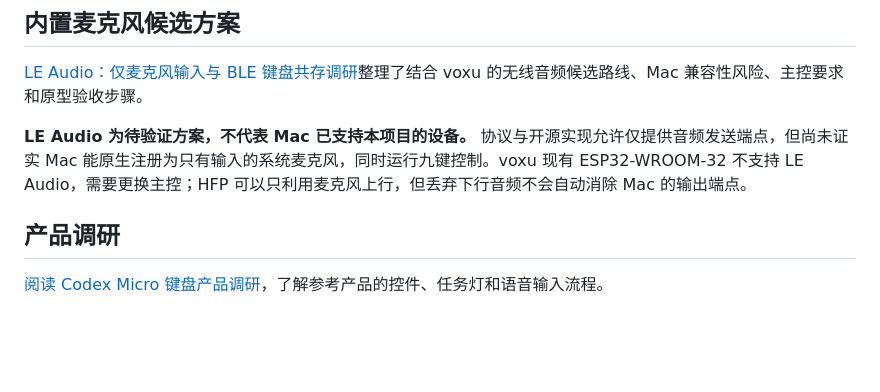
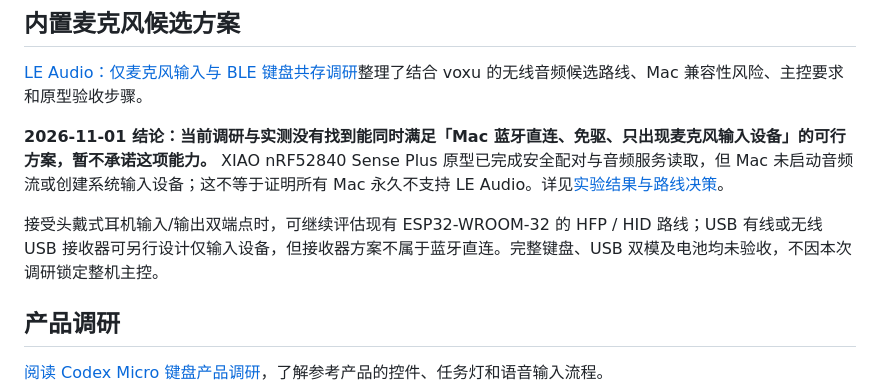
Before and after one commit to krisxia0506/codex-micro, a Markdown page: README.md, the part around the change. GitHub-like rendering; blank space fills up the shorter version.

```diff
--- a/README.md
+++ b/README.md
@@ -37,7 +37,9 @@
 
 [LE Audio：仅麦克风输入与 BLE 键盘共存调研](docs/hardware/le-audio-microphone.md)整理了结合 voxu 的无线音频候选路线、Mac 兼容性风险、主控要求和原型验收步骤。
 
-**LE Audio 为待验证方案，不代表 Mac 已支持本项目的设备。** 协议与开源实现允许仅提供音频发送端点，但尚未证实 Mac 能原生注册为只有输入的系统麦克风，同时运行九键控制。voxu 现有 ESP32-WROOM-32 不支持 LE Audio，需要更换主控；HFP 可以只利用麦克风上行，但丢弃下行音频不会自动消除 Mac 的输出端点。
+**2026-11-01 结论：当前调研与实测没有找到能同时满足「Mac 蓝牙直连、免驱、只出现麦克风输入设备」的可行方案，暂不承诺这项能力。** XIAO nRF52840 Sense Plus 原型已完成安全配对与音频服务读取，但 Mac 未启动音频流或创建系统输入设备；这不等于证明所有 Mac 永久不支持 LE Audio。详见[实验结果与路线决策](docs/hardware/le-audio-microphone.md#2026-11-01-决策记录)。
+
+接受头戴式耳机输入/输出双端点时，可继续评估现有 ESP32-WROOM-32 的 HFP / HID 路线；USB 有线或无线 USB 接收器可另行设计仅输入设备，但接收器方案不属于蓝牙直连。完整键盘、USB 双模及电池均未验收，不因本次调研锁定整机主控。
 
 ## 产品调研
 
```
Also changed, not shown: docs/hardware/le-audio-microphone.md (+38 -5 lines).
